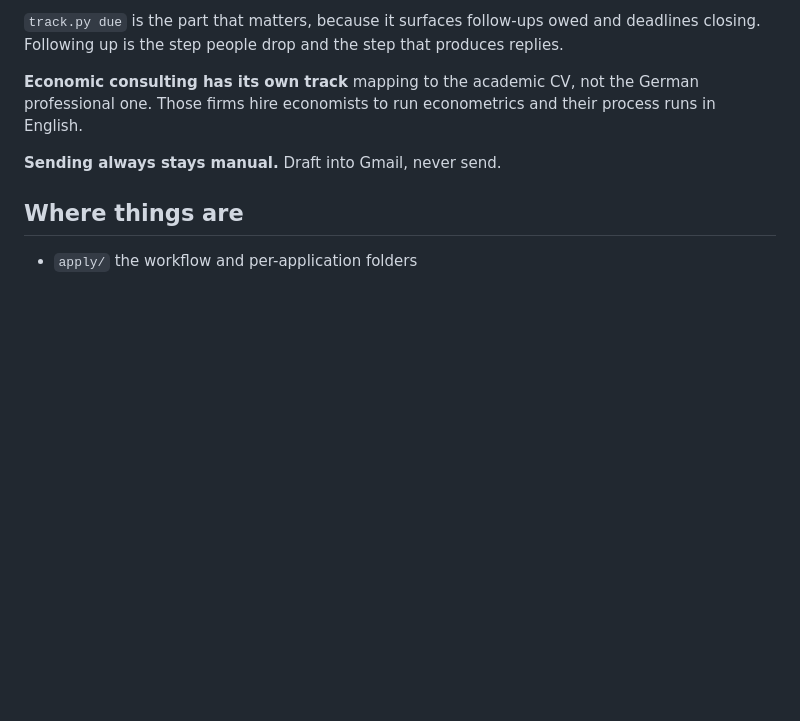
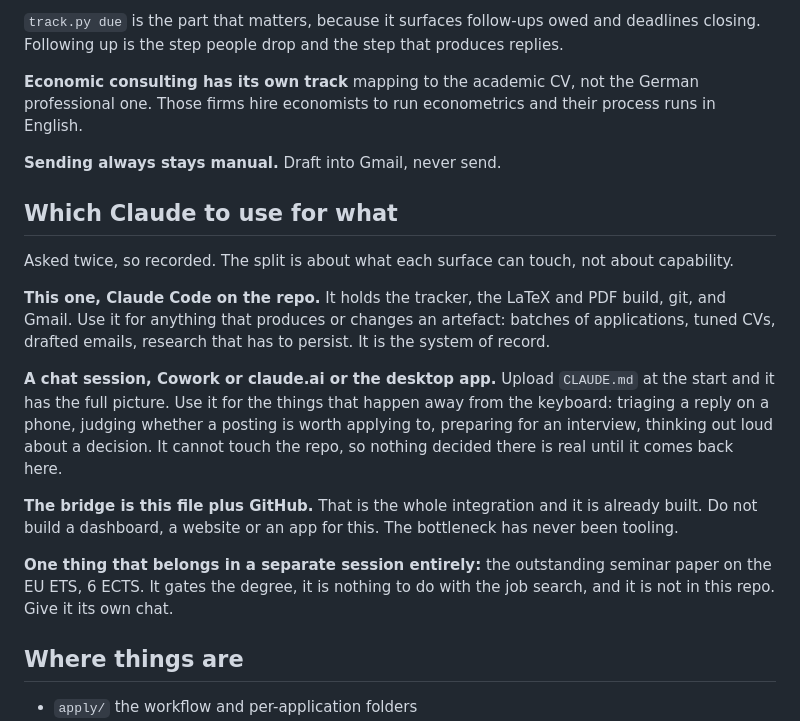
Before and after one commit to bkhammari/applications, a Markdown page: CLAUDE.md, the part around the change. GitHub-like rendering; blank space fills up the shorter version.

Commit message:
Record which Claude surface to use for what
Asked twice, so it belongs in the handoff rather than in a reply that
scrolls away. Claude Code holds the repo, the build and Gmail, so it gets
anything that produces an artefact. A chat session gets the away-from-keyboard
work: triaging a reply, judging a posting, interview prep. The bridge is this
file plus GitHub and it is already built.

Also note the outstanding EU ETS seminar paper, 6 ECTS, which gates the
degree, has nothing to do with the job search, and is not in this repo at
all. It deserves its own session.

Co-Authored-By: Claude Opus 5 <noreply@anthropic.com>
Claude-Session: https://claude.ai/code/session_01UJXHJg8fzQxyNp19by3Nsd

```diff
--- a/CLAUDE.md
+++ b/CLAUDE.md
@@ -230,6 +230,30 @@ runs in English.
 
 **Sending always stays manual.** Draft into Gmail, never send.
 
+## Which Claude to use for what
+
+Asked twice, so recorded. The split is about what each surface can touch, not
+about capability.
+
+**This one, Claude Code on the repo.** It holds the tracker, the LaTeX and PDF
+build, git, and Gmail. Use it for anything that produces or changes an artefact:
+batches of applications, tuned CVs, drafted emails, research that has to persist.
+It is the system of record.
+
+**A chat session, Cowork or claude.ai or the desktop app.** Upload `CLAUDE.md` at
+the start and it has the full picture. Use it for the things that happen away from
+the keyboard: triaging a reply on a phone, judging whether a posting is worth
+applying to, preparing for an interview, thinking out loud about a decision. It
+cannot touch the repo, so nothing decided there is real until it comes back here.
+
+**The bridge is this file plus GitHub.** That is the whole integration and it is
+already built. Do not build a dashboard, a website or an app for this. The
+bottleneck has never been tooling.
+
+**One thing that belongs in a separate session entirely:** the outstanding seminar
+paper on the EU ETS, 6 ECTS. It gates the degree, it is nothing to do with the job
+search, and it is not in this repo. Give it its own chat.
+
 ## Where things are
 
 - `apply/` the workflow and per-application folders
```
